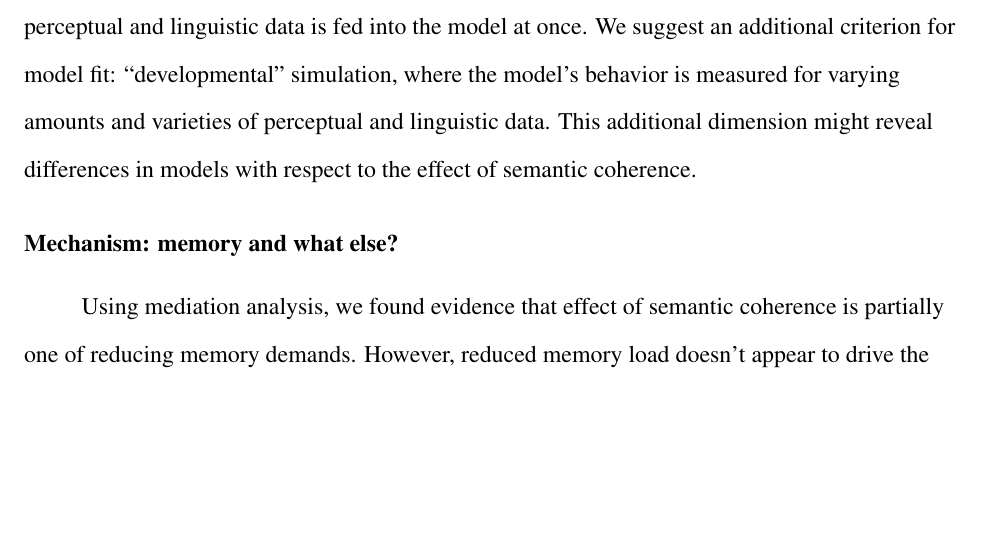
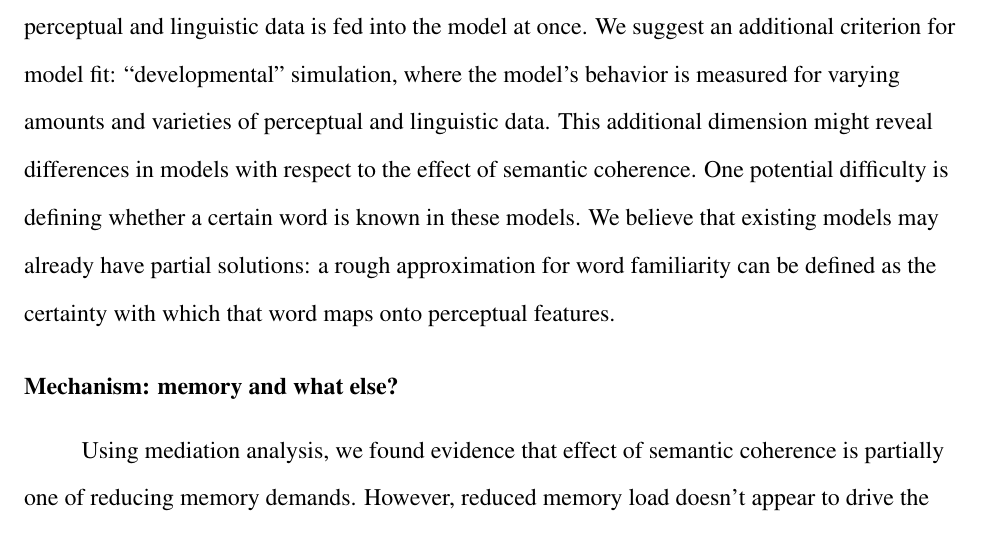
Before and after one commit to longouyang/semantic-coherence-manuscript, a LaTeX paper (report.tex): part of page 22 of 24, cut so that both start at the same text, the shorter picture padded with empty space. Compiled offline with pdfLaTeX.

Commit message:
(Discussion) Future models might approximate known-ness with concrete-ness

```diff
--- a/report.tex
+++ b/report.tex
@@ -356,7 +356,7 @@ Our results suggest two concrete improvements to existing research methods. Firs
 
 Second, it is not immediately clear what state-of-the-art computational models have to say about the effect of semantic coherence on learning. These models (e.g., Andrews, Vigliocco, \& Vinson, 2009; Baroni, Murphy, Barbu, \& Poesio, 2010; Durda, Buchanan, \& Caron, 2009; Jones \& Recchia, 2010; Steyvers, 2010; Johns \& Jones, 2012) combine linguistic and perceptual information and obtain good fits in part because they can leverage these distinct sources to learn about concrete words, which can be cashed out in obvious perceptual features, and abstract words, which might take their meaning from patterns of co-occurrence with concrete words.
 
-However, these modeling simulations are typically done in ``one shot'', where all of the perceptual and linguistic data is fed into the model at once. We suggest an additional criterion for model fit: ``developmental'' simulation, where the model's behavior is measured for varying amounts and varieties of perceptual and linguistic data. This additional dimension might reveal differences in models with respect to the effect of semantic coherence.
+However, these modeling simulations are typically done in ``one shot'', where all of the perceptual and linguistic data is fed into the model at once. We suggest an additional criterion for model fit: ``developmental'' simulation, where the model's behavior is measured for varying amounts and varieties of perceptual and linguistic data. This additional dimension might reveal differences in models with respect to the effect of semantic coherence. One potential difficulty is defining whether a certain word is known in these models. We believe that existing models may already have partial solutions: a rough approximation for word familiarity can be defined as the certainty with which that word maps onto perceptual features.
 
 % Models that integrate linguistic and perceptual features:
 % \begin{tabular}{l l l l}
```
